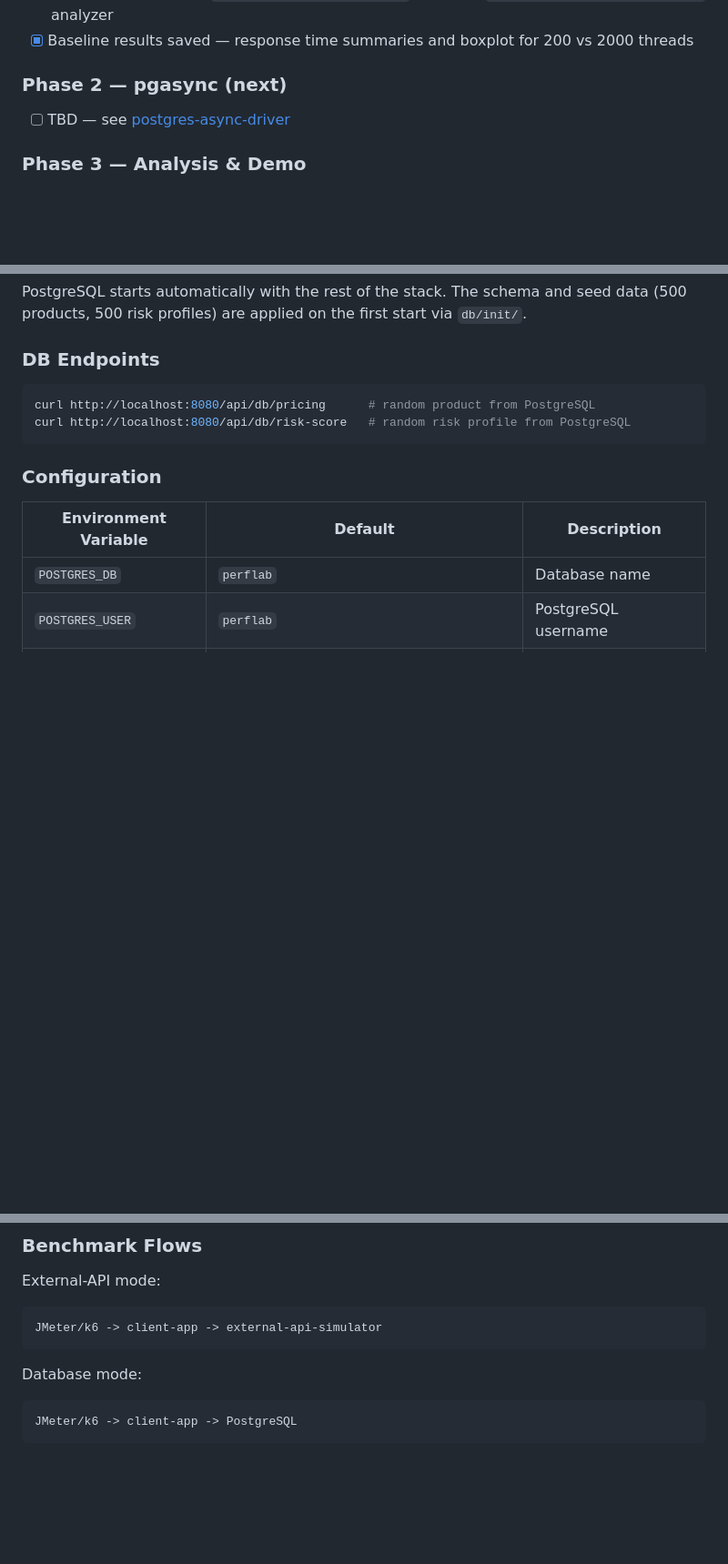
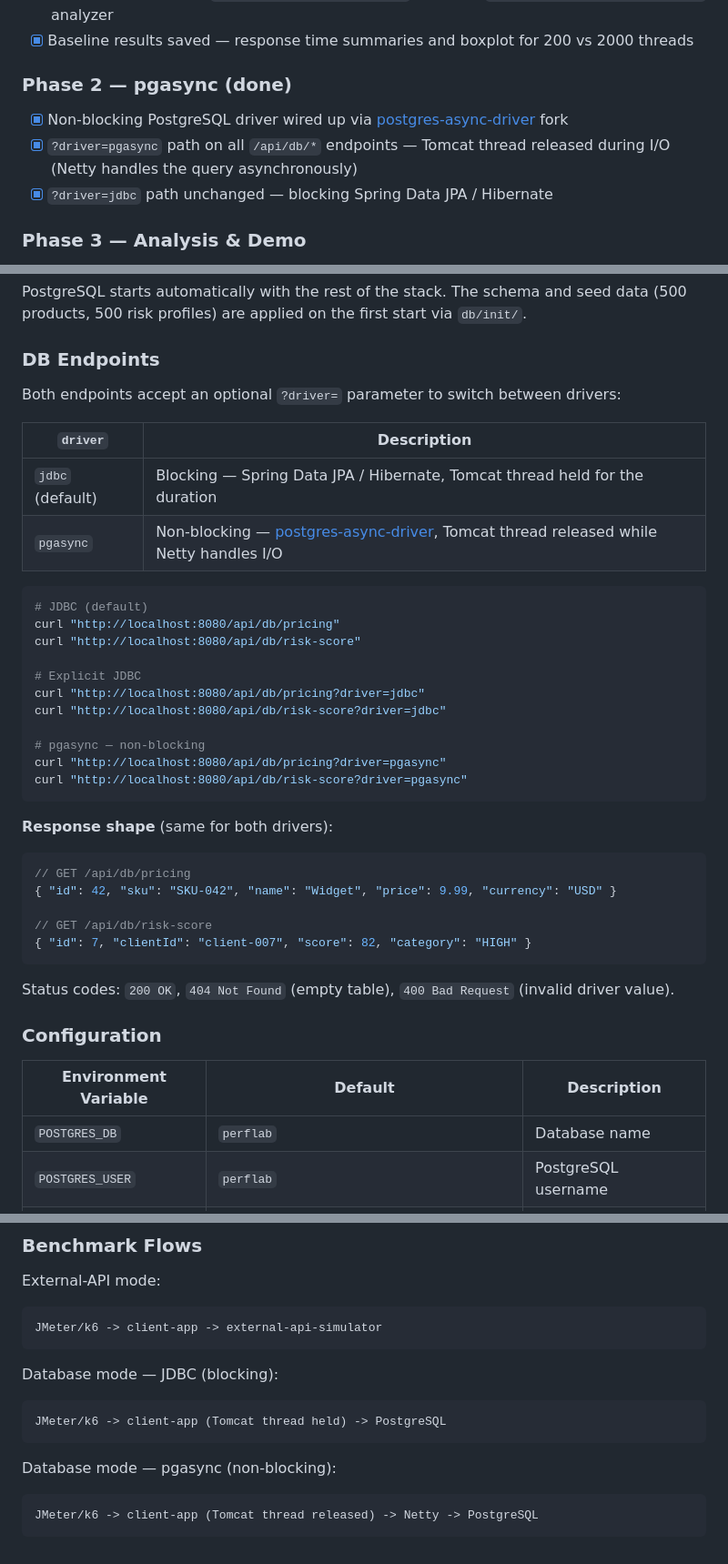
Before and after one commit to AlekseiDudchenko/niocess-performance-lab, a Markdown page: README.md, 3 parts joined by grey strips. Shown at 91% size. Drawn GitHub-style; blank space fills up the shorter version.

Commit message:
docs: update README for Phase 2 pgasync — driver flag, endpoint examples, response shapes

````diff
--- a/README.md
+++ b/README.md
@@ -13,8 +13,10 @@ Benchmark lab for measuring latency and throughput across different backend scen
 - [x] Experiment tooling — `run-baseline-experiment.ps1` runner + `analyze-baseline-experiment.py` analyzer
 - [x] Baseline results saved — response time summaries and boxplot for 200 vs 2000 threads
 
-### Phase 2 — pgasync (next)
-- [ ] TBD — see [postgres-async-driver](https://github.com/AlekseiDudchenko/postgres-async-driver)
+### Phase 2 — pgasync (done)
+- [x] Non-blocking PostgreSQL driver wired up via [postgres-async-driver](https://github.com/AlekseiDudchenko/postgres-async-driver) fork
+- [x] `?driver=pgasync` path on all `/api/db/*` endpoints — Tomcat thread released during I/O (Netty handles the query asynchronously)
+- [x] `?driver=jdbc` path unchanged — blocking Spring Data JPA / Hibernate
 
 ### Phase 3 — Analysis & Demo
 - [ ] Side-by-side comparison charts (before vs after)
@@ -75,10 +77,38 @@ PostgreSQL starts automatically with the rest of the stack. The schema and seed
 
 ### DB Endpoints
 
+Both endpoints accept an optional `?driver=` parameter to switch between drivers:
+
+| `driver` | Description |
+|----------|-------------|
+| `jdbc` (default) | Blocking — Spring Data JPA / Hibernate, Tomcat thread held for the duration |
+| `pgasync` | Non-blocking — [postgres-async-driver](https://github.com/AlekseiDudchenko/postgres-async-driver), Tomcat thread released while Netty handles I/O |
+
 ```bash
-curl http://localhost:8080/api/db/pricing      # random product from PostgreSQL
-curl http://localhost:8080/api/db/risk-score   # random risk profile from PostgreSQL
+# JDBC (default)
+curl "http://localhost:8080/api/db/pricing"
+curl "http://localhost:8080/api/db/risk-score"
+
+# Explicit JDBC
+curl "http://localhost:8080/api/db/pricing?driver=jdbc"
+curl "http://localhost:8080/api/db/risk-score?driver=jdbc"
+
+# pgasync — non-blocking
+curl "http://localhost:8080/api/db/pricing?driver=pgasync"
+curl "http://localhost:8080/api/db/risk-score?driver=pgasync"
 ```
+
+**Response shape** (same for both drivers):
+
+```json
+// GET /api/db/pricing
+{ "id": 42, "sku": "SKU-042", "name": "Widget", "price": 9.99, "currency": "USD" }
+
+// GET /api/db/risk-score
+{ "id": 7, "clientId": "client-007", "score": 82, "category": "HIGH" }
+```
+
+Status codes: `200 OK`, `404 Not Found` (empty table), `400 Bad Request` (invalid driver value).
 
 ### Configuration
 
@@ -107,8 +137,14 @@ External-API mode:
 JMeter/k6 -> client-app -> external-api-simulator
 ```
 
-Database mode:
+Database mode — JDBC (blocking):
 
 ```text
-JMeter/k6 -> client-app -> PostgreSQL
+JMeter/k6 -> client-app (Tomcat thread held) -> PostgreSQL
 ```
+
+Database mode — pgasync (non-blocking):
+
+```text
+JMeter/k6 -> client-app (Tomcat thread released) -> Netty -> PostgreSQL
+```
````
